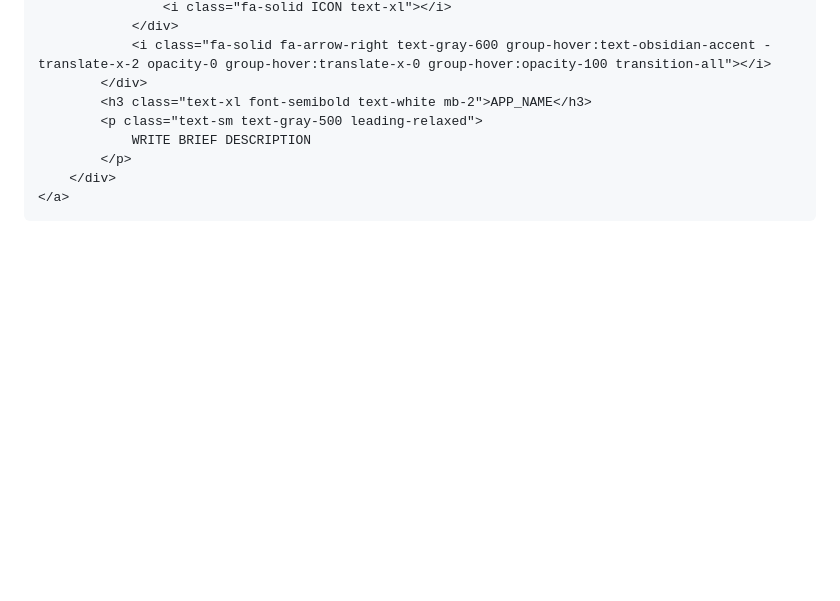
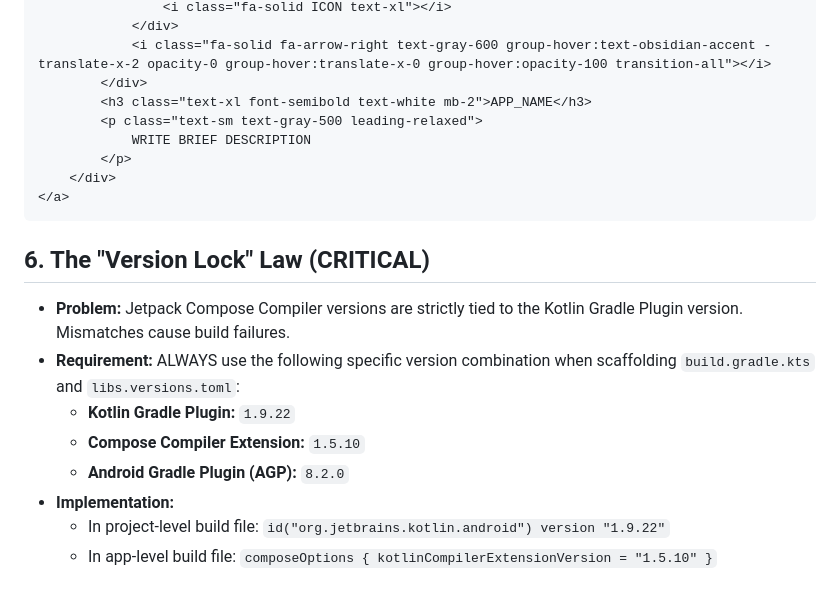
Before and after one commit to bryjogar/apps, a Markdown page: .agent/rules/monorepo.md, the part around the change. Rendered like a GitHub page; blank space fills up the shorter version.

Commit message:
Update: New verification.apk pipeline test

````diff
--- a/.agent/rules/monorepo.md
+++ b/.agent/rules/monorepo.md
@@ -93,3 +93,14 @@ buildTypes {
     </div>
 </a>
 ```
+
+
+## 6. The "Version Lock" Law (CRITICAL)
+- **Problem:** Jetpack Compose Compiler versions are strictly tied to the Kotlin Gradle Plugin version. Mismatches cause build failures.
+- **Requirement:** ALWAYS use the following specific version combination when scaffolding `build.gradle.kts` and `libs.versions.toml`:
+  - **Kotlin Gradle Plugin:** `1.9.22`
+  - **Compose Compiler Extension:** `1.5.10`
+  - **Android Gradle Plugin (AGP):** `8.2.0`
+- **Implementation:**
+  - In project-level build file: `id("org.jetbrains.kotlin.android") version "1.9.22"`
+  - In app-level build file: `composeOptions { kotlinCompilerExtensionVersion = "1.5.10" }`
````
